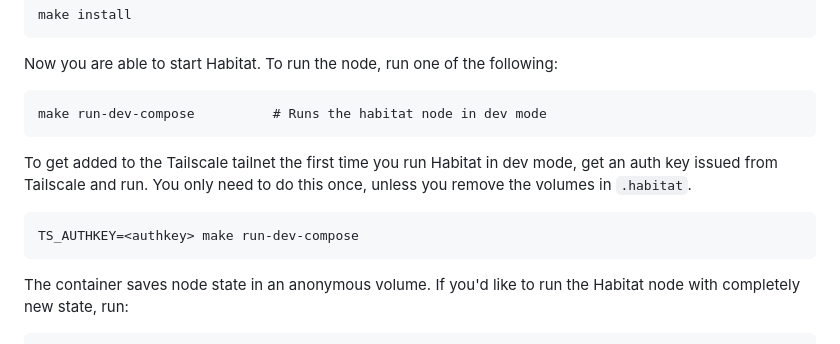
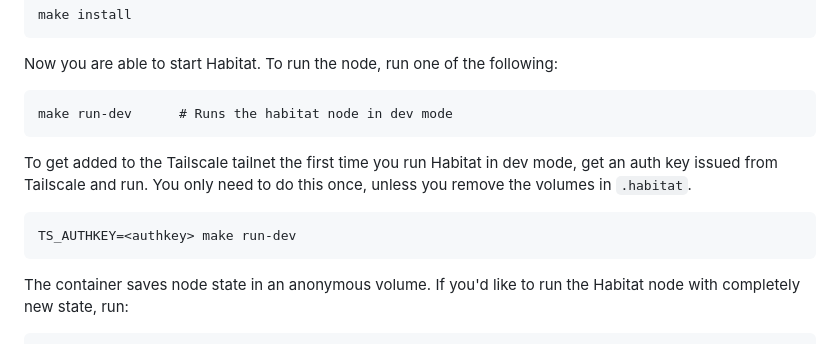
Before and after one commit to eagraf/habitat-new, a Markdown page: README.md, the part around the change. Drawn GitHub-style.

````diff
--- a/README.md
+++ b/README.md
@@ -23,11 +23,11 @@ make install
 
 Now you are able to start Habitat. To run the node, run one of the following:
 ```
-make run-dev-compose          # Runs the habitat node in dev mode
+make run-dev      # Runs the habitat node in dev mode
 ```
 To get added to the Tailscale tailnet the first time you run Habitat in dev mode, get an auth key issued from Tailscale and run. You only need to do this once, unless you remove the volumes in `.habitat`.
 ```
-TS_AUTHKEY=<authkey> make run-dev-compose
+TS_AUTHKEY=<authkey> make run-dev
 ```
 The container saves node state in an anonymous volume. If you'd like to run the Habitat node with completely new state, run:
 ```
````
